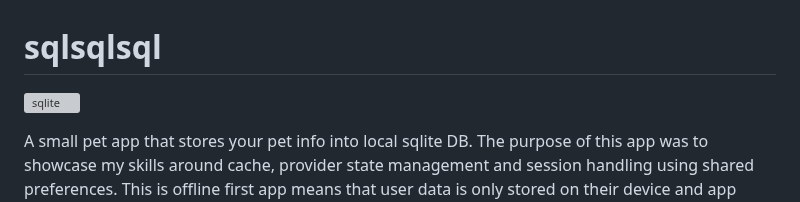
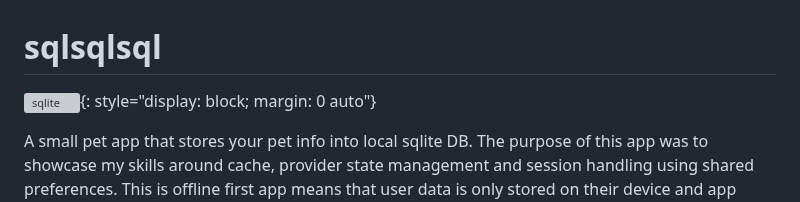
Before and after one commit to devfaizan/sqlite-cache-flutter, a Markdown page: README.md, the part around the change. Rendered like a GitHub page; grey boxes are pictures that could not be loaded.

```diff
--- a/README.md
+++ b/README.md
@@ -1,6 +1,6 @@
 # sqlsqlsql
 
-  ![sqlite](https://github.com/user-attachments/assets/c4188bc4-0f67-4deb-af8e-a6c5e57151ba)
+![sqlite](https://github.com/user-attachments/assets/c4188bc4-0f67-4deb-af8e-a6c5e57151ba){: style="display: block; margin: 0 auto"}
 
 A small pet app that stores your pet info into local sqlite DB. The purpose of this app was to showcase my skills around cache, provider state management and session handling using shared preferences.
 This is offline first app means that user data is only stored on their device and app cannot connect to the internet.
```
